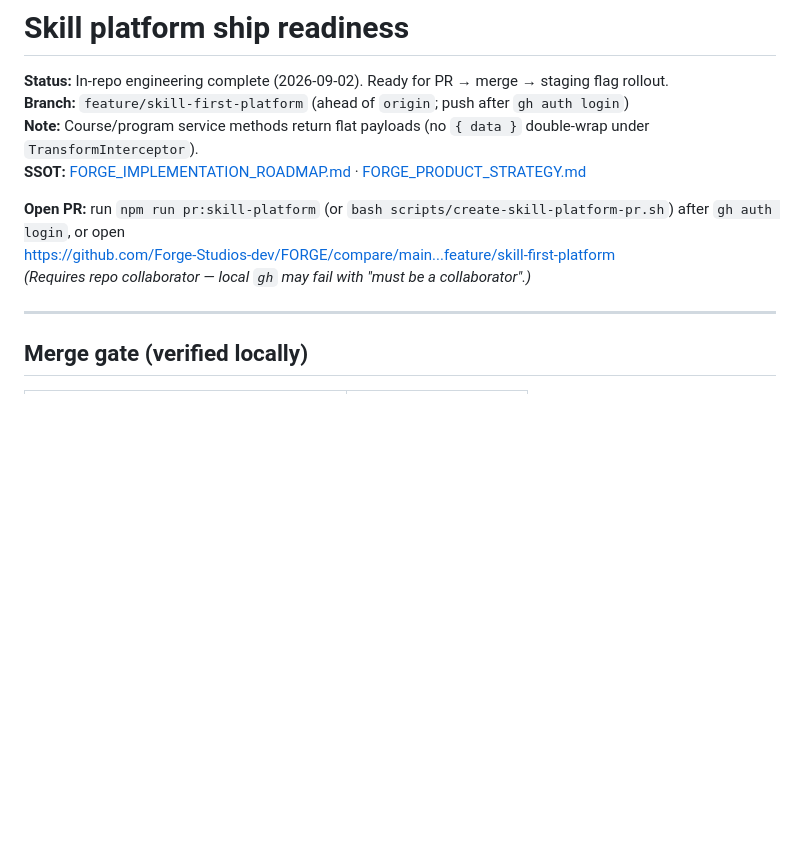
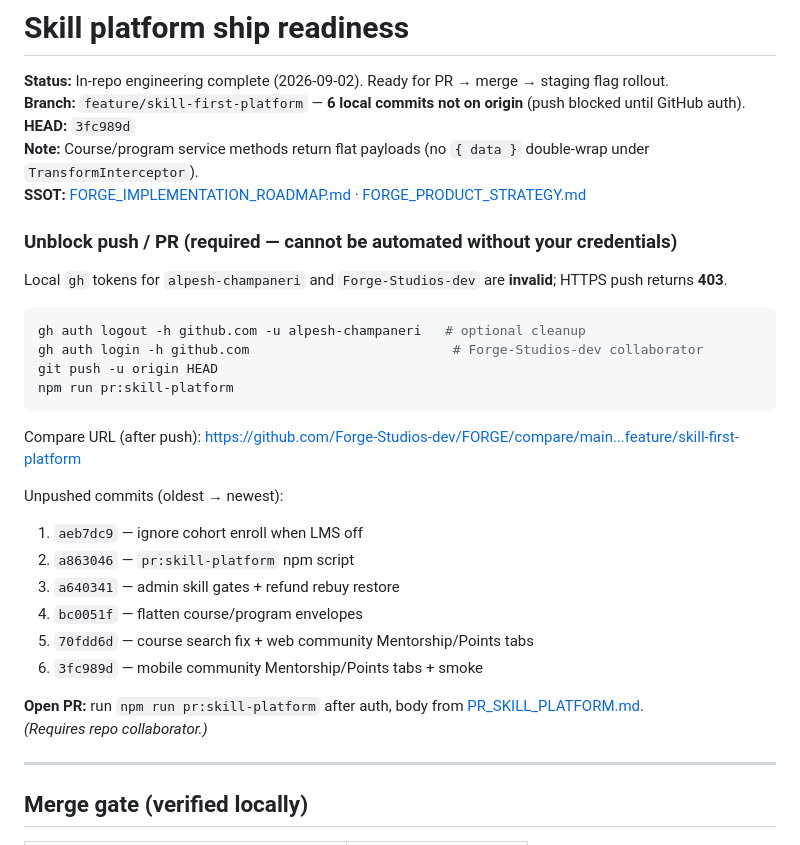
Before and after one commit to Forge-Studios-dev/FORGE, a Markdown page: docs/operations/SKILL_PLATFORM_SHIP_READINESS.md, the part around the change. Drawn GitHub-style; blank space fills up the shorter version.

Commit message:
docs(ops): document skill-platform push auth unblock steps
List the six unpushed commits and exact gh auth login commands
so ship is not blocked on guessing the next step.

Co-authored-by: Cursor <cursoragent@cursor.com>

````diff
--- a/docs/operations/SKILL_PLATFORM_SHIP_READINESS.md
+++ b/docs/operations/SKILL_PLATFORM_SHIP_READINESS.md
@@ -1,13 +1,35 @@
 # Skill platform ship readiness
 
 **Status:** In-repo engineering complete (2026-09-02). Ready for PR → merge → staging flag rollout.
-**Branch:** `feature/skill-first-platform` (ahead of `origin`; push after `gh auth login`)
+**Branch:** `feature/skill-first-platform` — **6 local commits not on origin** (push blocked until GitHub auth).
+**HEAD:** `3fc989d`
 **Note:** Course/program service methods return flat payloads (no `{ data }` double-wrap under `TransformInterceptor`).
 **SSOT:** [FORGE_IMPLEMENTATION_ROADMAP.md](../FORGE_IMPLEMENTATION_ROADMAP.md) · [FORGE_PRODUCT_STRATEGY.md](../FORGE_PRODUCT_STRATEGY.md)
 
-**Open PR:** run `npm run pr:skill-platform` (or `bash scripts/create-skill-platform-pr.sh`) after `gh auth login`, or open
-https://github.com/Forge-Studios-dev/FORGE/compare/main...feature/skill-first-platform
-*(Requires repo collaborator — local `gh` may fail with "must be a collaborator".)*
+### Unblock push / PR (required — cannot be automated without your credentials)
+
+Local `gh` tokens for `alpesh-champaneri` and `Forge-Studios-dev` are **invalid**; HTTPS push returns **403**.
+
+```bash
+gh auth logout -h github.com -u alpesh-champaneri   # optional cleanup
+gh auth login -h github.com                          # Forge-Studios-dev collaborator
+git push -u origin HEAD
+npm run pr:skill-platform
+```
+
+Compare URL (after push): https://github.com/Forge-Studios-dev/FORGE/compare/main...feature/skill-first-platform
+
+Unpushed commits (oldest → newest):
+
+1. `aeb7dc9` — ignore cohort enroll when LMS off
+2. `a863046` — `pr:skill-platform` npm script
+3. `a640341` — admin skill gates + refund rebuy restore
+4. `bc0051f` — flatten course/program envelopes
+5. `70fdd6d` — course search fix + web community Mentorship/Points tabs
+6. `3fc989d` — mobile community Mentorship/Points tabs + smoke
+
+**Open PR:** run `npm run pr:skill-platform` after auth, body from [PR_SKILL_PLATFORM.md](./PR_SKILL_PLATFORM.md).
+*(Requires repo collaborator.)*
 
 ---
 
````
